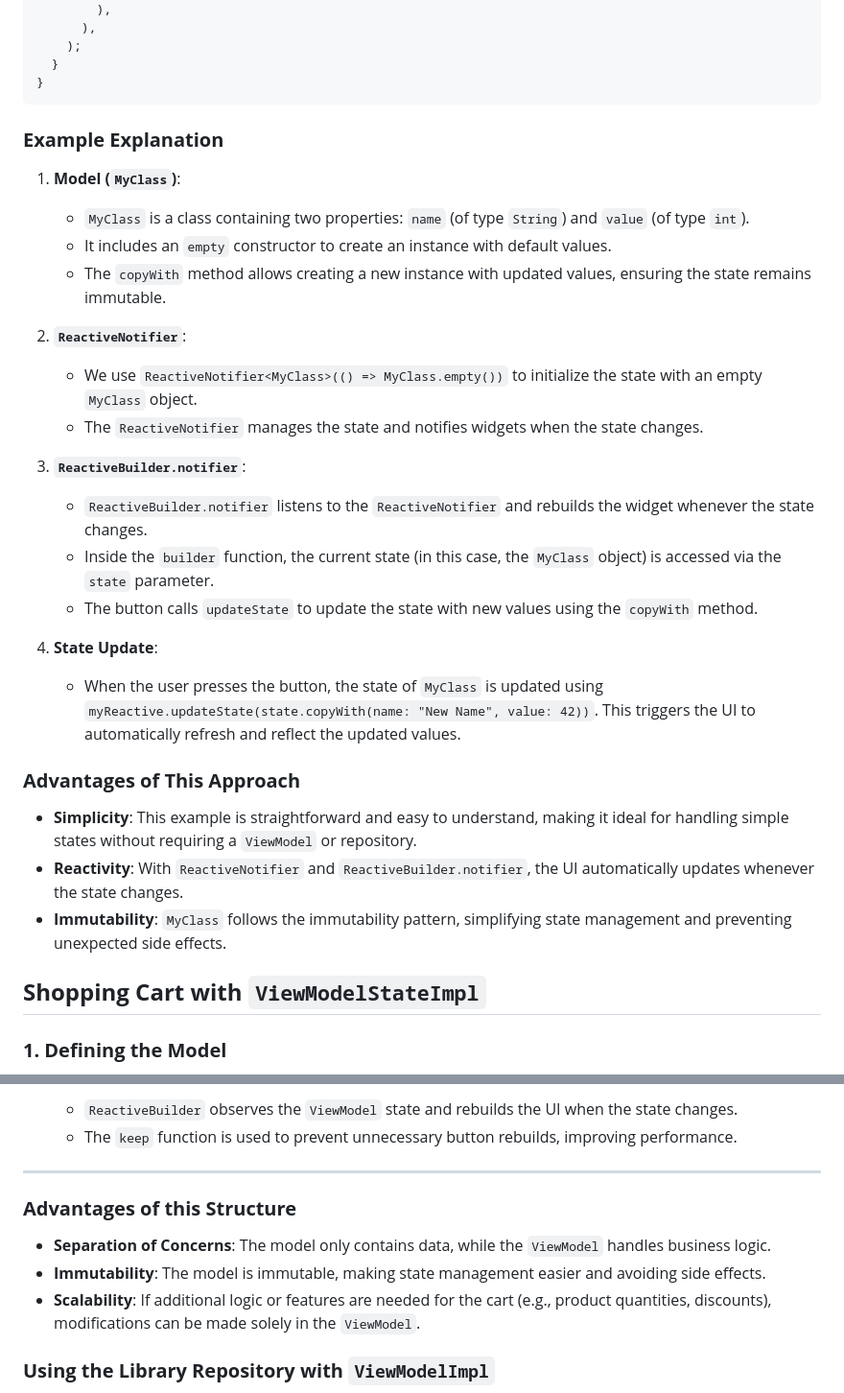
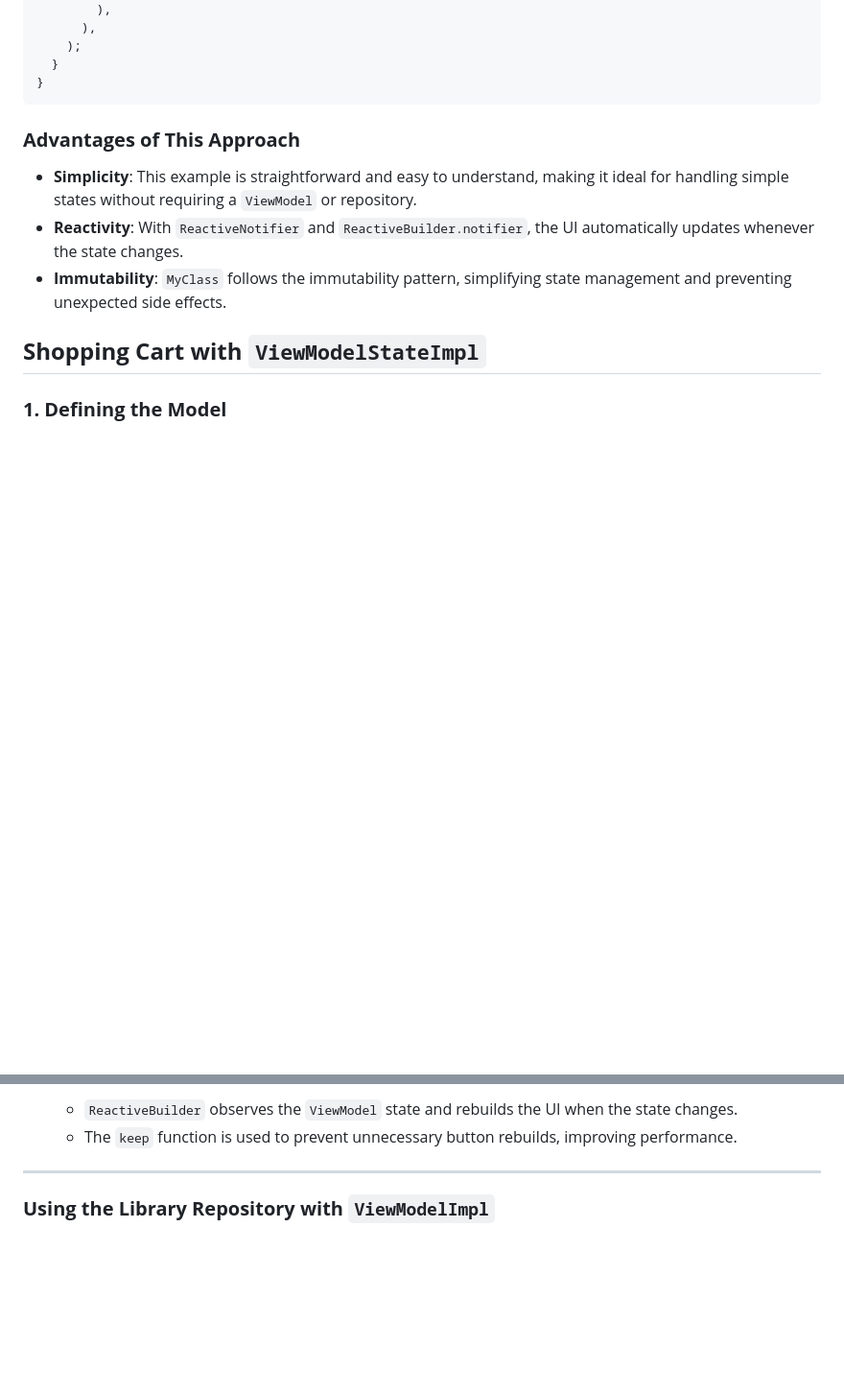
Before and after one commit to JhonaCodes/reactive_notifier, a Markdown page: README.md, 2 parts joined by grey strips. Shown at 96% size. GitHub-like rendering; blank space fills up the shorter version.

Commit message:
REduce text

````diff
--- a/README.md
+++ b/README.md
@@ -182,27 +182,6 @@ class MyApp extends StatelessWidget {
 }
 ```
 
-
-### **Example Explanation**
-
-1. **Model (`MyClass`)**:
-    - `MyClass` is a class containing two properties: `name` (of type `String`) and `value` (of type `int`).
-    - It includes an `empty` constructor to create an instance with default values.
-    - The `copyWith` method allows creating a new instance with updated values, ensuring the state remains immutable.
-
-2. **`ReactiveNotifier`**:
-    - We use `ReactiveNotifier<MyClass>(() => MyClass.empty())` to initialize the state with an empty `MyClass` object.
-    - The `ReactiveNotifier` manages the state and notifies widgets when the state changes.
-
-3. **`ReactiveBuilder.notifier`**:
-    - `ReactiveBuilder.notifier` listens to the `ReactiveNotifier` and rebuilds the widget whenever the state changes.
-    - Inside the `builder` function, the current state (in this case, the `MyClass` object) is accessed via the `state` parameter.
-    - The button calls `updateState` to update the state with new values using the `copyWith` method.
-
-4. **State Update**:
-    - When the user presses the button, the state of `MyClass` is updated using `myReactive.updateState(state.copyWith(name: "New Name", value: 42))`. This triggers the UI to automatically refresh and reflect the updated values.
-
-
 ### **Advantages of This Approach**
 
 - **Simplicity**: This example is straightforward and easy to understand, making it ideal for handling simple states without requiring a `ViewModel` or repository.
@@ -342,14 +321,6 @@ class CartScreen extends StatelessWidget {
     - The `keep` function is used to prevent unnecessary button rebuilds, improving performance.
 
 ---
-
-### **Advantages of this Structure**
-
-- **Separation of Concerns**: The model only contains data, while the `ViewModel` handles business logic.
-- **Immutability**: The model is immutable, making state management easier and avoiding side effects.
-- **Scalability**: If additional logic or features are needed for the cart (e.g., product quantities, discounts), modifications can be made solely in the `ViewModel`.
-
-
 
 ### **Using the Library Repository with `ViewModelImpl`**
 
````
